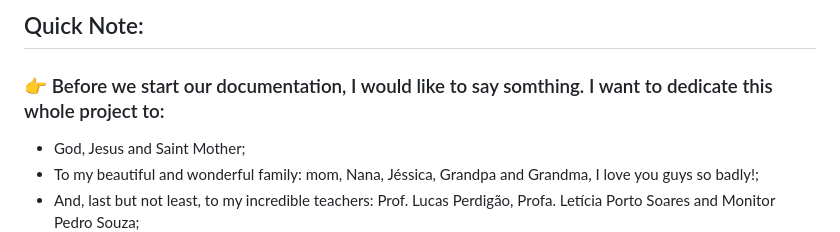
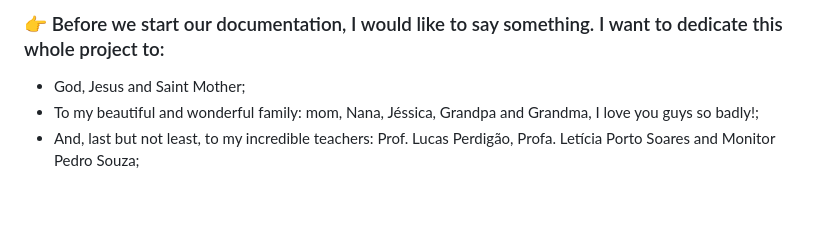
Before and after one commit to Isabelle-Moura/mentor-class, a Markdown page: README.md, the part around the change. Drawn GitHub-style; blank space fills up the shorter version.

```diff
--- a/README.md
+++ b/README.md
@@ -1,5 +1,4 @@
-## Quick Note:
-### 👉 Before we start our documentation, I would like to say somthing. I want to dedicate this whole project to:
+### 👉 Before we start our documentation, I would like to say something. I want to dedicate this whole project to:
   - God, Jesus and Saint Mother;
   - To my beautiful and wonderful family: mom, Nana, Jéssica, Grandpa and Grandma, I love you guys so badly!;
   - And, last but not least, to my incredible teachers: Prof. Lucas Perdigão, Profa. Letícia Porto Soares and Monitor Pedro Souza;
```
